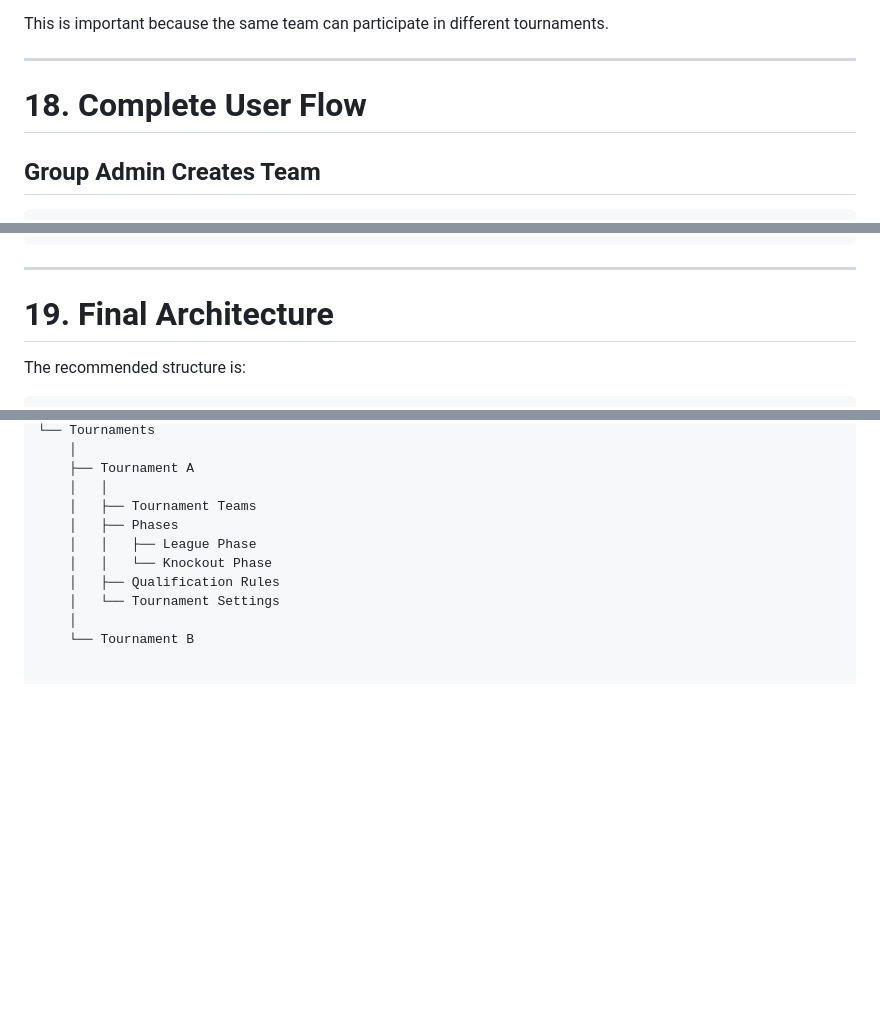
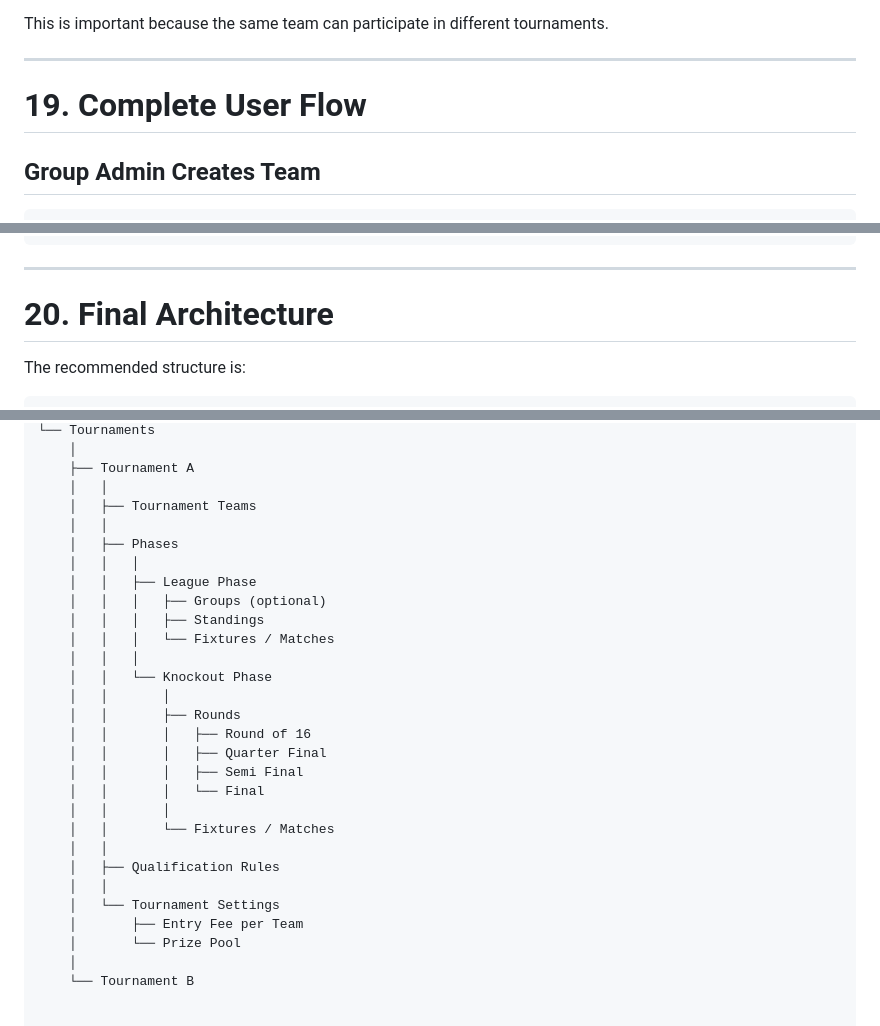
Before and after one commit to heinlinaung/kickr_backend, a Markdown page: docs/change-logs/2026-08-19_Team_Creation_and_Tournament.md, 3 parts joined by grey strips. GitHub-like rendering; blank space fills up the shorter version.

```diff
--- a/docs/change-logs/2026-08-19_Team_Creation_and_Tournament.md
+++ b/docs/change-logs/2026-08-19_Team_Creation_and_Tournament.md
@@ -762,7 +805,7 @@ This is important because the same team can participate in different tournaments
 
 ---
 
-# 18. Complete User Flow
+# 19. Complete User Flow
 
 ## Group Admin Creates Team
 
@@ -848,7 +891,7 @@ Joined     Rejected
 
 ---
 
-# 19. Final Architecture
+# 20. Final Architecture
 
 The recommended structure is:
 
@@ -874,11 +917,29 @@ GROUP
     ├── Tournament A
     │   │
     │   ├── Tournament Teams
+    │   │
     │   ├── Phases
+    │   │   │
     │   │   ├── League Phase
+    │   │   │   ├── Groups (optional)
+    │   │   │   ├── Standings
+    │   │   │   └── Fixtures / Matches
+    │   │   │
     │   │   └── Knockout Phase
+    │   │       │
+    │   │       ├── Rounds
+    │   │       │   ├── Round of 16
+    │   │       │   ├── Quarter Final
+    │   │       │   ├── Semi Final
+    │   │       │   └── Final
+    │   │       │
+    │   │       └── Fixtures / Matches
+    │   │
     │   ├── Qualification Rules
+    │   │
     │   └── Tournament Settings
+    │       ├── Entry Fee per Team
+    │       └── Prize Pool
     │
     └── Tournament B
 
```
Also changed, not shown: other parts of docs/change-logs/2026-08-19_Team_Creation_and_Tournament.md (+45 -2 lines).
